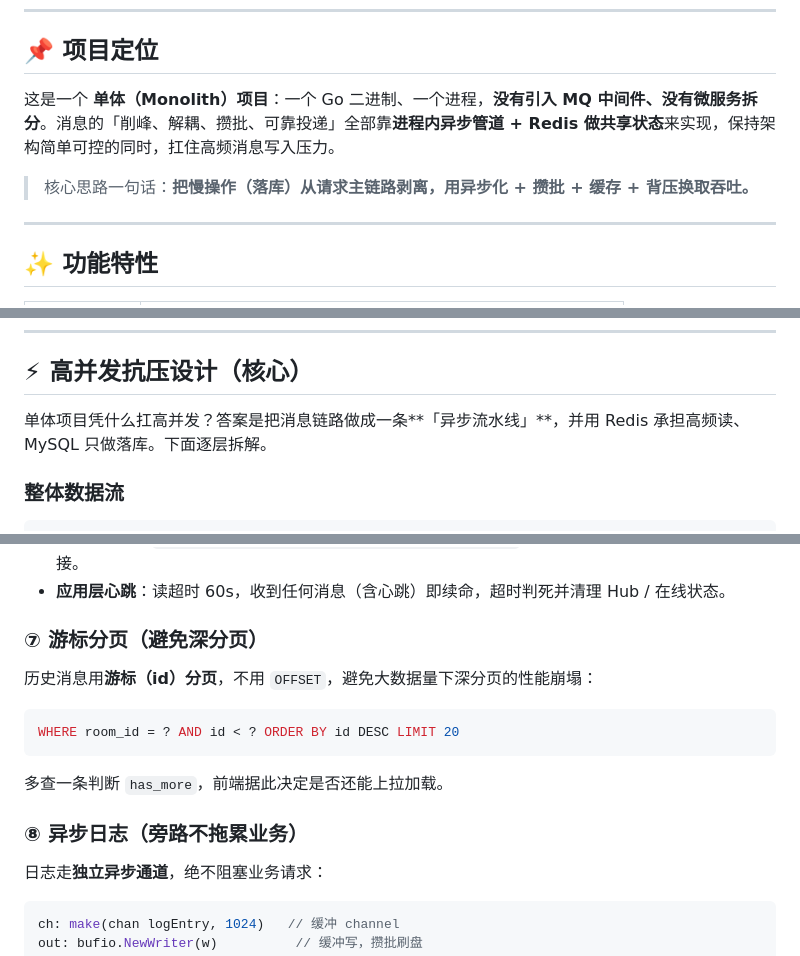
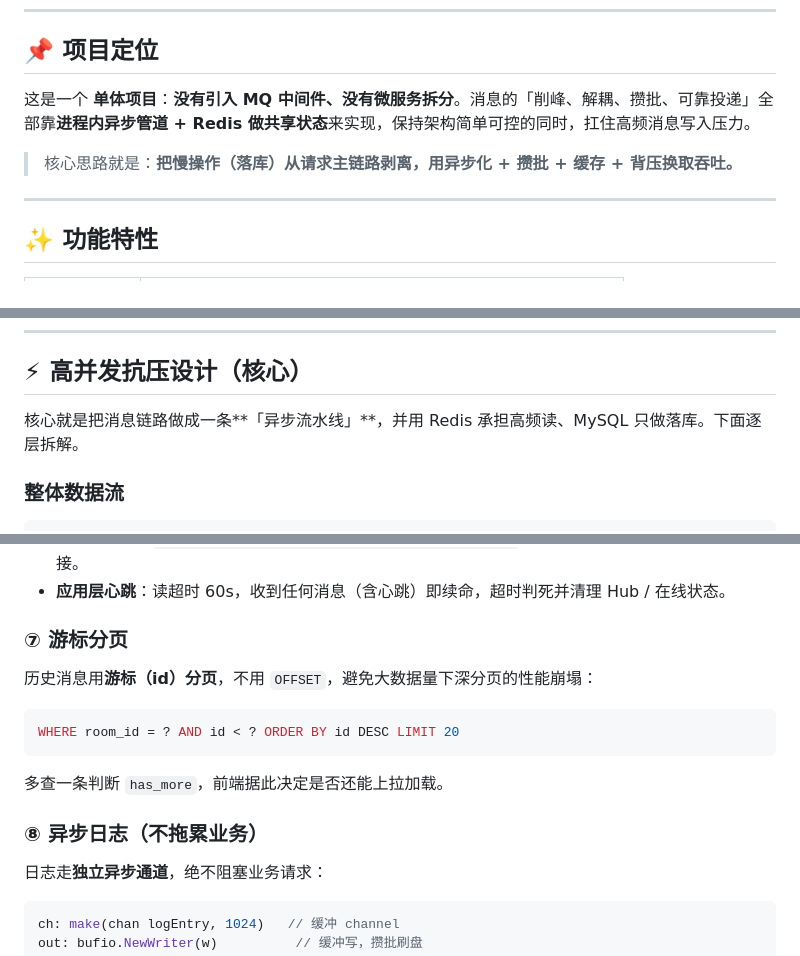
Before and after one commit to Tuoxie423/TuoIM, a Markdown page: README.md, 3 parts joined by grey strips. GitHub-like rendering.

Commit message:
docs:更新README

```diff
--- a/README.md
+++ b/README.md
@@ -22,9 +22,9 @@
 
 ## 📌 项目定位
 
-这是一个 **单体（Monolith）项目**：一个 Go 二进制、一个进程，**没有引入 MQ 中间件、没有微服务拆分**。消息的「削峰、解耦、攒批、可靠投递」全部靠**进程内异步管道 + Redis 做共享状态**来实现，保持架构简单可控的同时，扛住高频消息写入压力。
+这是一个 **单体项目**：**没有引入 MQ 中间件、没有微服务拆分**。消息的「削峰、解耦、攒批、可靠投递」全部靠**进程内异步管道 + Redis 做共享状态**来实现，保持架构简单可控的同时，扛住高频消息写入压力。
 
-> 核心思路一句话：**把慢操作（落库）从请求主链路剥离，用异步化 + 攒批 + 缓存 + 背压换取吞吐。**
+> 核心思路就是：**把慢操作（落库）从请求主链路剥离，用异步化 + 攒批 + 缓存 + 背压换取吞吐。**
 
 ---
 
@@ -43,7 +43,7 @@
 
 ## ⚡ 高并发抗压设计（核心）
 
-单体项目凭什么扛高并发？答案是把消息链路做成一条**「异步流水线」**，并用 Redis 承担高频读、MySQL 只做落库。下面逐层拆解。
+核心就是把消息链路做成一条**「异步流水线」**，并用 Redis 承担高频读、MySQL 只做落库。下面逐层拆解。
 
 ### 整体数据流
 
@@ -147,7 +147,7 @@ type Hub struct {
 - **非阻塞推送**：`select { case c.Send <- data: case <-c.Done: }`，连接已死就跳过，不拖累其他连接。
 - **应用层心跳**：读超时 60s，收到任何消息（含心跳）即续命，超时判死并清理 Hub / 在线状态。
 
-### ⑦ 游标分页（避免深分页）
+### ⑦ 游标分页
 
 历史消息用**游标（id）分页**，不用 `OFFSET`，避免大数据量下深分页的性能崩塌：
 
@@ -157,7 +157,7 @@ WHERE room_id = ? AND id < ? ORDER BY id DESC LIMIT 20
 
 多查一条判断 `has_more`，前端据此决定是否还能上拉加载。
 
-### ⑧ 异步日志（旁路不拖累业务）
+### ⑧ 异步日志（不拖累业务）
 
 日志走**独立异步通道**，绝不阻塞业务请求：
 
```
Also changed, not shown: other parts of README.md (+1 -1 lines).
